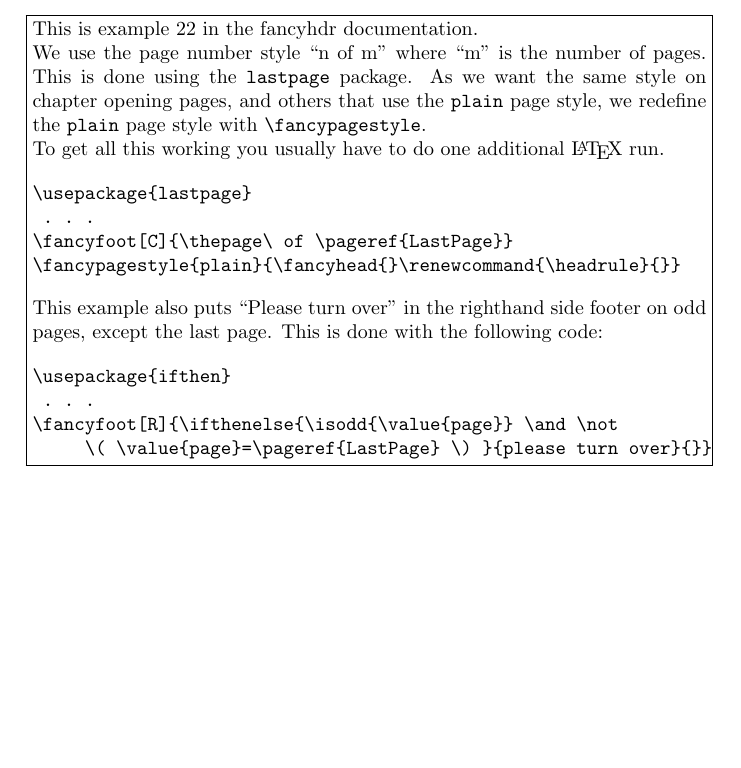
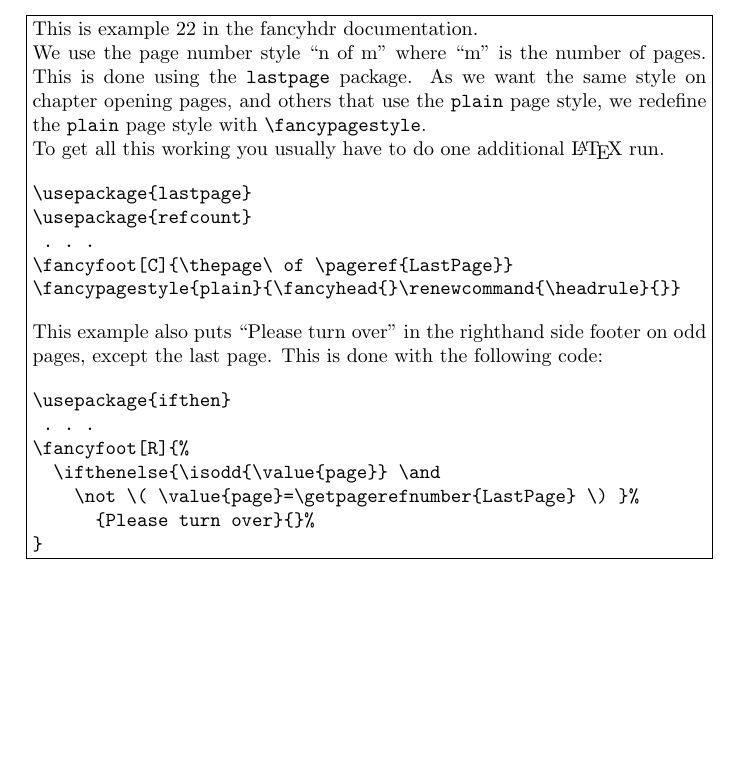
Before and after one commit to pietvo/fancyhdr-examples, a LaTeX book (example22.tex): part of page 1 of 5, cut so that both start at the same text. Compiled offline with pdfLaTeX.

Commit message:
Replace \pageref with \getpagerefnumber in the Example 22
In a recent LaTeX3 update, \pageref isn't expandable enough anymore,
so that using it in a numerical comparison gives an error.

```diff
--- a/example22.tex
+++ b/example22.tex
@@ -2,13 +2,17 @@
 \usepackage{lipsum}
 \usepackage{ifthen}
 \usepackage{lastpage}
+\usepackage{refcount}
 \usepackage{boxedminipage}
 \usepackage{fancyhdr}
 \pagestyle{fancy}
 \fancyfoot[C]{\thepage\ of \pageref{LastPage}}
-\fancyfoot[R]{\ifthenelse{\isodd{\value{page}} \and \not
-     \( \value{page}=\pageref{LastPage} \) }{please turn over}{}}
 \fancypagestyle{plain}{\fancyhead{}\renewcommand{\headrule}{}}
+\fancyfoot[R]{%
+  \ifthenelse{\isodd{\value{page}} \and
+    \not \( \value{page}=\getpagerefnumber{LastPage} \) }%
+      {Please turn over}{}%
+}
 \begin{document}
 
 \tableofcontents
@@ -24,6 +28,7 @@ To get all this working you usually have to do one additional \LaTeX{} run.
 
 \begin{verbatim}
 \usepackage{lastpage}
+\usepackage{refcount}
  . . .
 \fancyfoot[C]{\thepage\ of \pageref{LastPage}}
 \fancypagestyle{plain}{\fancyhead{}\renewcommand{\headrule}{}}
@@ -34,8 +39,11 @@ This example also puts  ``Please turn over'' in the righthand side footer on odd
 \begin{verbatim}
 \usepackage{ifthen}
  . . .
-\fancyfoot[R]{\ifthenelse{\isodd{\value{page}} \and \not
-     \( \value{page}=\pageref{LastPage} \) }{please turn over}{}}
+\fancyfoot[R]{%
+  \ifthenelse{\isodd{\value{page}} \and
+    \not \( \value{page}=\getpagerefnumber{LastPage} \) }%
+      {Please turn over}{}%
+}
 \end{verbatim}
 \end{boxedminipage}
 
```
